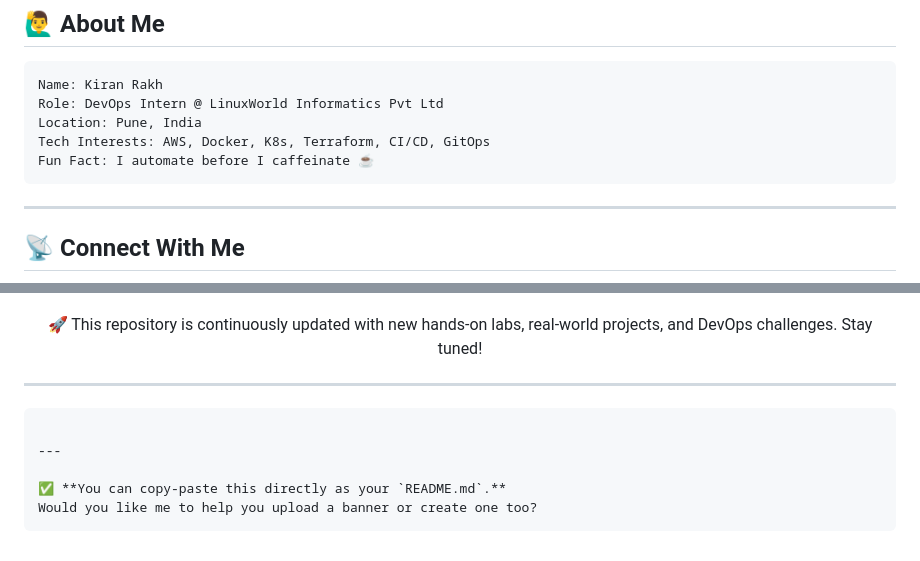
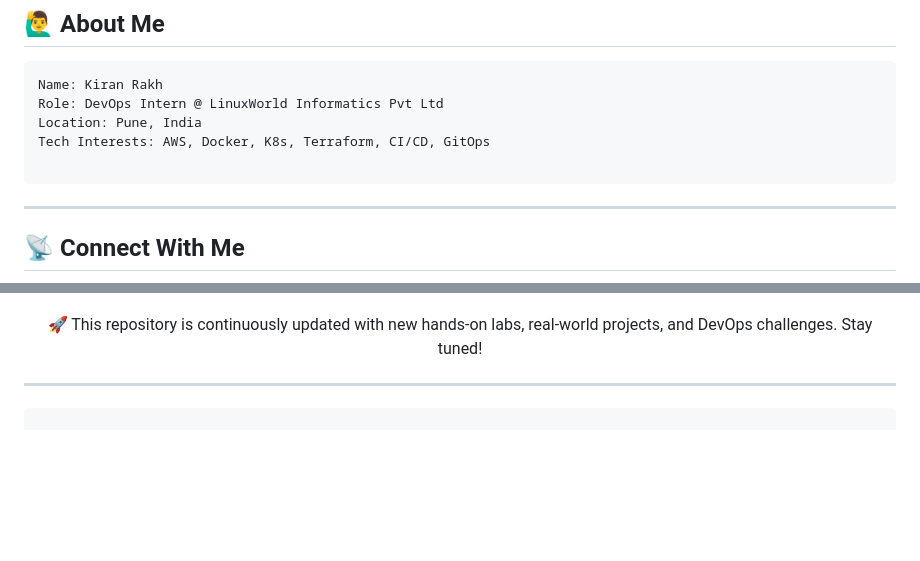
Before and after one commit to Kiranrakh/LW-DevOps-DSA-Python-Learning-Daily, a Markdown page: README.md, 2 parts joined by grey strips. Rendered like a GitHub page; blank space fills up the shorter version.

`````diff
--- a/README.md
+++ b/README.md
@@ -89,7 +89,7 @@ Name: Kiran Rakh
 Role: DevOps Intern @ LinuxWorld Informatics Pvt Ltd
 Location: Pune, India
 Tech Interests: AWS, Docker, K8s, Terraform, CI/CD, GitOps
-Fun Fact: I automate before I caffeinate ☕
+
 ````
 
 ---
@@ -123,9 +123,3 @@ Fun Fact: I automate before I caffeinate ☕
 ---
 
 ```
-
----
-
-✅ **You can copy-paste this directly as your `README.md`.**
-Would you like me to help you upload a banner or create one too?
-```
`````
Also changed, not shown: other parts of README.md (+1 -1 lines).
